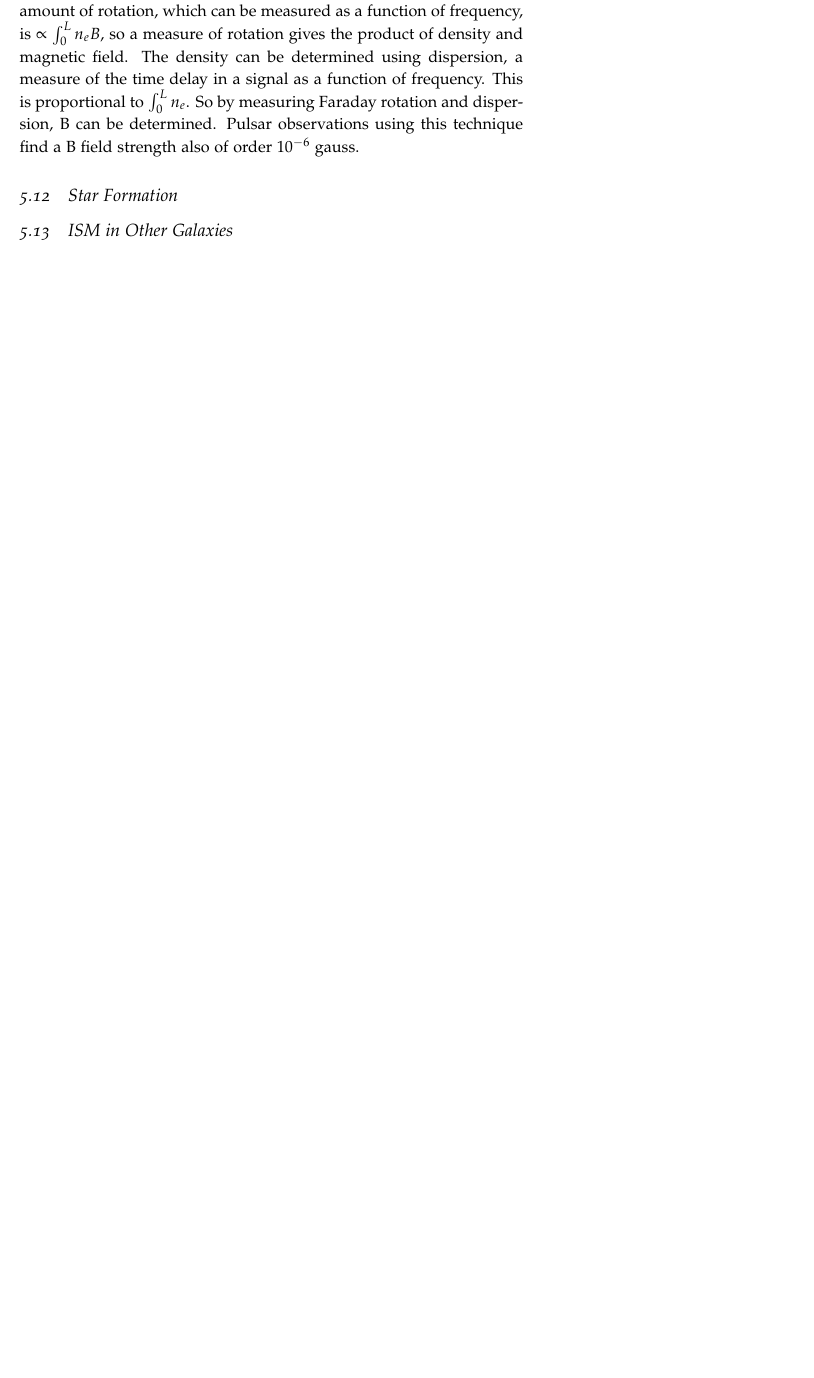
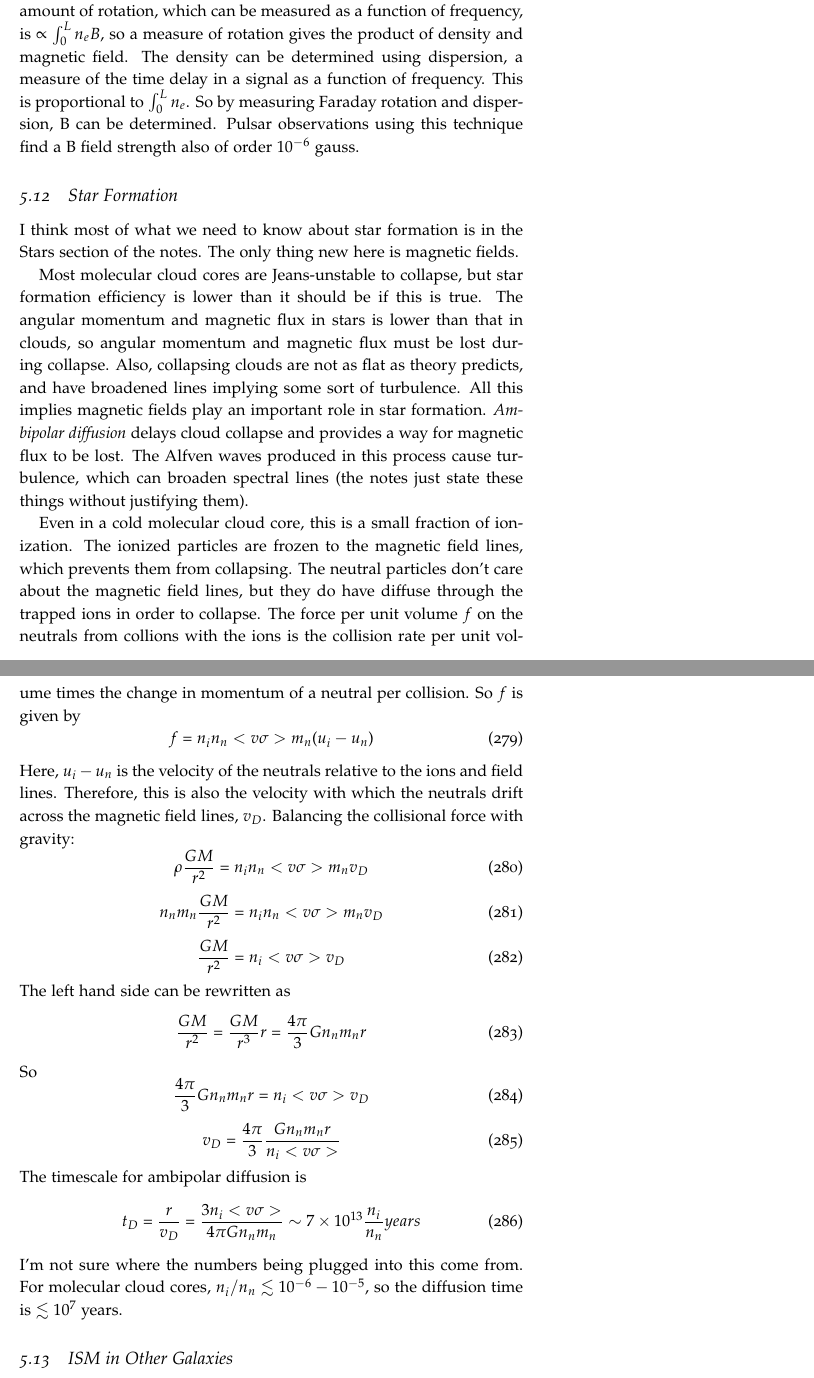
Before and after one commit to mweastwood/QualReview, a LaTeX document (review.tex, which reads ism.tex): part of page 82 of 90 before the commit and two parts of pages 82 and 83 of 91 after it, the two joined at a grey line, cut so that both start at the same text, the shorter picture padded with empty space. Compiled offline with pdfLaTeX.

Commit message:
added ambipolar diffusion

```diff
--- a/ism.tex
+++ b/ism.tex
@@ -905,5 +905,60 @@ be determined.  Pulsar observations using this technique find a B field
 strength also of order $10^{-6}$ gauss.
 
 \subsection{Star Formation}
+I think most of what we need to know about star formation is in the Stars
+section of the notes.  The only thing new here is magnetic fields.
+
+Most molecular cloud cores are Jeans-unstable to collapse, but star formation
+efficiency is lower than it should be if this is true.  The angular momentum
+and magnetic flux in stars is lower than that in clouds, so angular momentum
+and magnetic flux must be lost during collapse.  Also, collapsing clouds are
+not as flat as theory predicts, and have broadened lines implying some sort
+of turbulence.  All this implies magnetic fields play an important role in star
+formation.  \emph{Ambipolar diffusion} delays cloud collapse and provides a way
+for magnetic flux to be lost.  The Alfven waves produced in this process
+cause turbulence, which can broaden spectral lines (the notes just state these
+things without justifying them).
+
+Even in a cold molecular cloud core, this is a small fraction of ionization.
+The ionized particles are frozen to the magnetic field lines, which prevents
+them from collapsing.  The neutral particles don't care about the magnetic
+field lines, but they do have diffuse through the trapped ions in order to
+collapse.  The force per unit volume $f$ on the neutrals from collions with the
+ions is the collision rate per unit volume times the change in momentum
+of a neutral per collision.  So $f$ is given by
+\begin{equation}
+f=n_in_n<v\sigma>m_n(u_i-u_n)
+\end{equation}
+Here, $u_i-u_n$ is the velocity of the neutrals relative to the ions and field
+lines.  Therefore, this is also the velocity with which the neutrals drift
+across the magnetic field lines, $v_D$.  Balancing the collisional force with
+gravity:
+\begin{equation}
+\rho\frac{GM}{r^2}=n_in_n<v\sigma>m_nv_D
+\end{equation}
+\begin{equation}
+n_nm_n\frac{GM}{r^2}=n_in_n<v\sigma>m_nv_D
+\end{equation}
+\begin{equation}
+\frac{GM}{r^2}=n_i<v\sigma>v_D
+\end{equation}
+The left hand side can be rewritten as
+\begin{equation}
+\frac{GM}{r^2}=\frac{GM}{r^3}r=\frac{4\pi}{3}Gn_nm_nr
+\end{equation}
+So
+\begin{equation}
+\frac{4\pi}{3}Gn_nm_nr=n_i<v\sigma>v_D
+\end{equation}
+\begin{equation}
+v_D=\frac{4\pi}{3}\frac{Gn_nm_nr}{n_i<v\sigma>}
+\end{equation}
+The timescale for ambipolar diffusion is
+\begin{equation}
+t_D=\frac{r}{v_D}=\frac{3n_i<v\sigma>}{4\pi Gn_nm_n}\sim7\times10^{13}\frac{n_i}{n_n} years
+\end{equation}
+I'm not sure where the numbers being plugged into this come from.  For
+molecular cloud cores, $n_i/n_n\lesssim10^{-6}-10^{-5}$, so the diffusion time
+is $\lesssim10^7$ years.
 
 \subsection{ISM in Other Galaxies}
```
